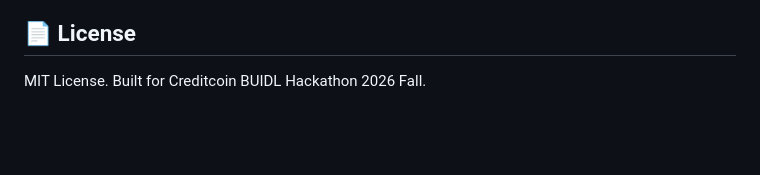
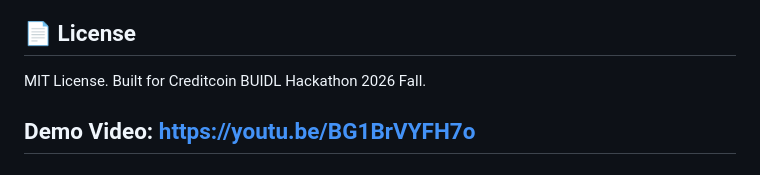
Before and after one commit to tondays52/CredX, a Markdown page: README.md, the part around the change. Rendered like a GitHub page; blank space fills up the shorter version.

Commit message:
Add demo video link to README
Added demo video link to README.

```diff
--- a/README.md
+++ b/README.md
@@ -143,3 +143,5 @@ Load unpacked in Chrome via `chrome://extensions` from the `chrome-extension/` d
 
 ## 📄 License
 MIT License. Built for Creditcoin BUIDL Hackathon 2026 Fall.
+
+## Demo Video: https://youtu.be/BG1BrVYFH7o
```
